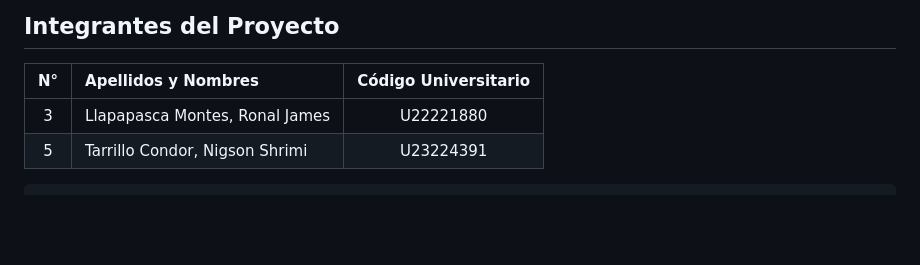
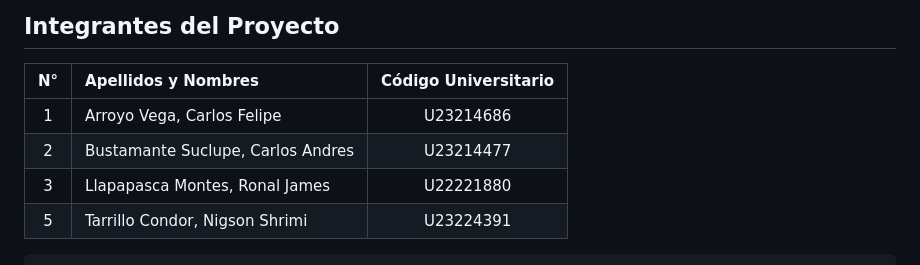
Before and after one commit to Jamesllm/controlversiones, a Markdown page: README.md, the part around the change. Drawn GitHub-style; blank space fills up the shorter version.

```diff
--- a/README.md
+++ b/README.md
@@ -31,6 +31,8 @@ UU:::::U     U:::::UUT:::::TT:::::::TT:::::TPP:::::P     P:::::P
 
 | N° | Apellidos y Nombres | Código Universitario |
 |:--:|:--------------------|:--------------------:|
+| 1 | Arroyo Vega, Carlos Felipe | U23214686 |
+| 2 | Bustamante Suclupe, Carlos Andres | U23214477 |
 | 3 | Llapapasca Montes, Ronal James | U22221880 |
 | 5 | Tarrillo Condor, Nigson Shrimi | U23224391 |
 
```
